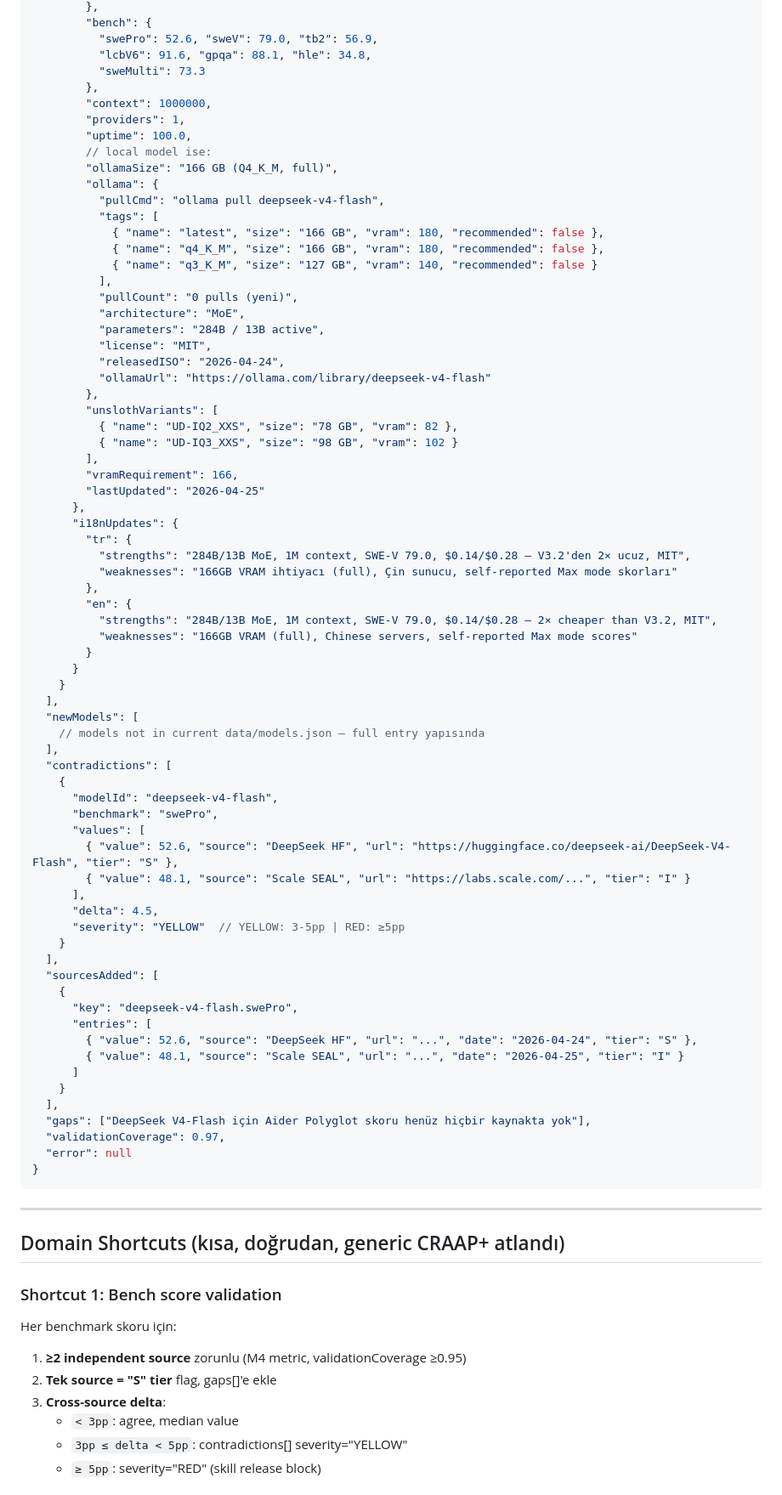
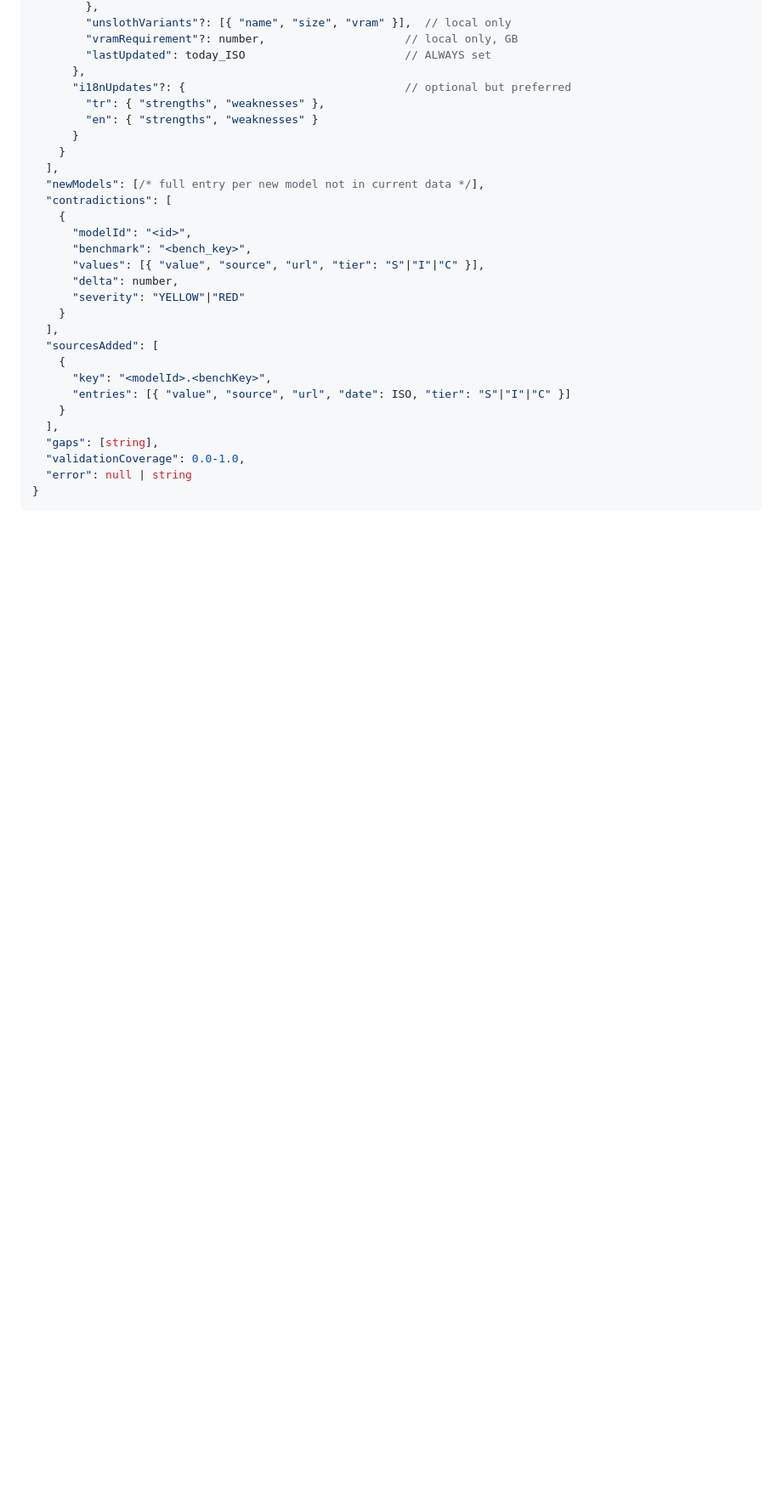
Before and after one commit to sungurerdim/aicodermap, a Markdown page: .claude/agents/aicodermap-research-agent.md, the part around one of its changes. Shown at 85% size. Drawn GitHub-style; blank space fills up the shorter version.

````diff
--- a/.claude/agents/aicodermap-research-agent.md
+++ b/.claude/agents/aicodermap-research-agent.md
@@ -98,88 +97,33 @@ include_unsloth: <bool, default true; local model varsa Unsloth UD variants ara
         },
-        "bench": {
-          "swePro": 52.6, "sweV": 79.0, "tb2": 56.9,
-          "lcbV6": 91.6, "gpqa": 88.1, "hle": 34.8,
-          "sweMulti": 73.3
-        },
-        "context": 1000000,
-        "providers": 1,
-        "uptime": 100.0,
-        // local model ise:
-        "ollamaSize": "166 GB (Q4_K_M, full)",
-        "ollama": {
-          "pullCmd": "ollama pull deepseek-v4-flash",
-          "tags": [
-            { "name": "latest", "size": "166 GB", "vram": 180, "recommended": false },
-            { "name": "q4_K_M", "size": "166 GB", "vram": 180, "recommended": false },
-            { "name": "q3_K_M", "size": "127 GB", "vram": 140, "recommended": false }
-          ],
-          "pullCount": "0 pulls (yeni)",
-          "architecture": "MoE",
-          "parameters": "284B / 13B active",
-          "license": "MIT",
-          "releasedISO": "2026-04-24",
-          "ollamaUrl": "https://ollama.com/library/deepseek-v4-flash"
-        },
-        "unslothVariants": [
-          { "name": "UD-IQ2_XXS", "size": "78 GB", "vram": 82 },
-          { "name": "UD-IQ3_XXS", "size": "98 GB", "vram": 102 }
-        ],
-        "vramRequirement": 166,
-        "lastUpdated": "2026-04-25"
+        "unslothVariants"?: [{ "name", "size", "vram" }],  // local only
+        "vramRequirement"?: number,                     // local only, GB
+        "lastUpdated": today_ISO                        // ALWAYS set
       },
-      "i18nUpdates": {
-        "tr": {
-          "strengths": "284B/13B MoE, 1M context, SWE-V 79.0, $0.14/$0.28 — V3.2'den 2× ucuz, MIT",
-          "weaknesses": "166GB VRAM ihtiyacı (full), Çin sunucu, self-reported Max mode skorları"
-        },
-        "en": {
-          "strengths": "284B/13B MoE, 1M context, SWE-V 79.0, $0.14/$0.28 — 2× cheaper than V3.2, MIT",
-          "weaknesses": "166GB VRAM (full), Chinese servers, self-reported Max mode scores"
-        }
+      "i18nUpdates"?: {                                 // optional but preferred
+        "tr": { "strengths", "weaknesses" },
+        "en": { "strengths", "weaknesses" }
       }
     }
   ],
-  "newModels": [
-    // models not in current data/models.json — full entry yapısında
-  ],
+  "newModels": [/* full entry per new model not in current data */],
   "contradictions": [
     {
-      "modelId": "deepseek-v4-flash",
-      "benchmark": "swePro",
-      "values": [
-        { "value": 52.6, "source": "DeepSeek HF", "url": "https://huggingface.co/deepseek-ai/DeepSeek-V4-Flash", "tier": "S" },
-        { "value": 48.1, "source": "Scale SEAL", "url": "https://labs.scale.com/...", "tier": "I" }
-      ],
-      "delta": 4.5,
-      "severity": "YELLOW"  // YELLOW: 3-5pp | RED: ≥5pp
+      "modelId": "<id>",
+      "benchmark": "<bench_key>",
+      "values": [{ "value", "source", "url", "tier": "S"|"I"|"C" }],
+      "delta": number,
+      "severity": "YELLOW"|"RED"
     }
   ],
   "sourcesAdded": [
     {
-      "key": "deepseek-v4-flash.swePro",
-      "entries": [
-        { "value": 52.6, "source": "DeepSeek HF", "url": "...", "date": "2026-04-24", "tier": "S" },
-        { "value": 48.1, "source": "Scale SEAL", "url": "...", "date": "2026-04-25", "tier": "I" }
-      ]
+      "key": "<modelId>.<benchKey>",
+      "entries": [{ "value", "source", "url", "date": ISO, "tier": "S"|"I"|"C" }]
     }
   ],
-  "gaps": ["DeepSeek V4-Flash için Aider Polyglot skoru henüz hiçbir kaynakta yok"],
-  "validationCoverage": 0.97,
-  "error": null
+  "gaps": [string],
+  "validationCoverage": 0.0-1.0,
+  "error": null | string
 }
 ```
 
----
-
-## Domain Shortcuts (kısa, doğrudan, generic CRAAP+ atlandı)
-
-### Shortcut 1: Bench score validation
-
-Her benchmark skoru için:
-1. **≥2 independent source** zorunlu (M4 metric, validationCoverage ≥0.95)
-2. **Tek source = "S" tier** flag, gaps[]'e ekle
-3. **Cross-source delta**:
-   - `< 3pp`: agree, median value
-   - `3pp ≤ delta < 5pp`: contradictions[] severity="YELLOW"
-   - `≥ 5pp`: severity="RED" (skill release block)
-
````
Also changed, not shown: other parts of .claude/agents/aicodermap-research-agent.md (+169 -221 lines), 1 other file.
